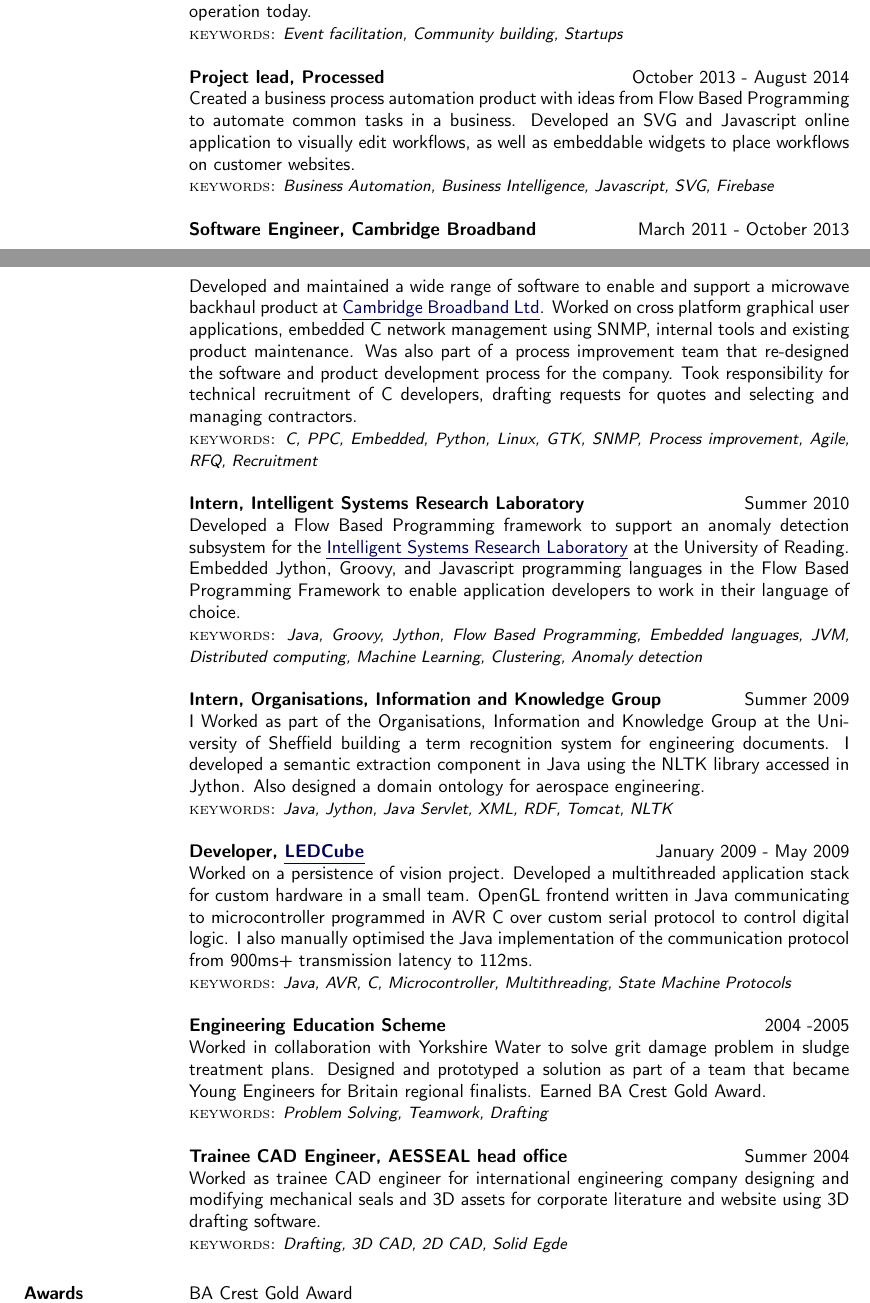
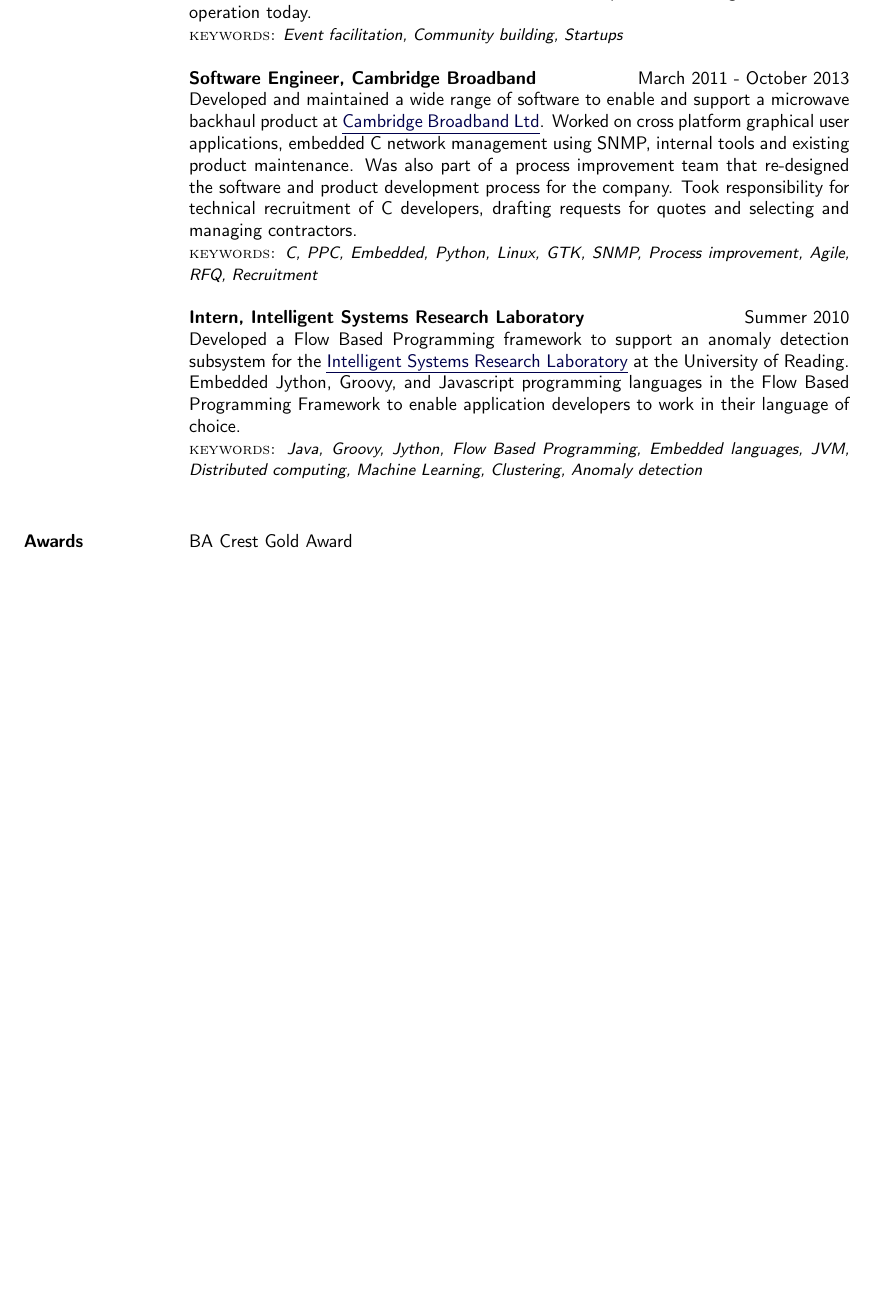
Before and after one commit to bricef/CV, a LaTeX CV (Brice-Fernandes-CV.tex): two parts of pages 2 and 3 of 3 before the commit and part of page 3 of 3 after it, the two joined at a grey line, cut so that both start at the same text, the shorter picture padded with empty space. Compiled offline with pdfLaTeX.

Commit message:
Update CV for Razor

```diff
--- a/Brice-Fernandes-CV.tex
+++ b/Brice-Fernandes-CV.tex
@@ -307,11 +321,11 @@ I was an active organiser for the Cambridge Startup Weekend, organising and faci
 
 \blankline
 
-\textbf{Project lead, Processed} \hfill October 2013 - August 2014\\
-Created a business process automation product with ideas from Flow Based Programming to automate common tasks in a business. Developed an SVG and Javascript online application to visually edit workflows, as well as embeddable widgets to place workflows on customer websites. \\
-{\small \textsc{keywords:} \emph{Business Automation, Business Intelligence, Javascript, SVG, Firebase}}
+% \textbf{Project lead, Processed} \hfill October 2013 - August 2014\\
+% Created a business process automation product with ideas from Flow Based Programming to automate common tasks in a business. Developed an SVG and Javascript online application to visually edit workflows, as well as embeddable widgets to place workflows on customer websites. \\
+% {\small \textsc{keywords:} \emph{Business Automation, Business Intelligence, Javascript, SVG, Firebase}}
 
-\blankline
+% \blankline
 
 \textbf{Software Engineer, Cambridge Broadband } \hfill March 2011 - October 2013 \\
 Developed and maintained a wide range of software to enable and support a microwave backhaul product at \linkto{http://cbnl.com}{Cambridge Broadband Ltd}. Worked on cross platform graphical user applications, embedded C network management using SNMP, internal tools and existing product maintenance. Was also part of a process improvement team that re-designed the software and product development process for the company. Took responsibility for technical recruitment of C developers, drafting requests for quotes and selecting and managing contractors.  \\
@@ -325,27 +339,27 @@ Developed a Flow Based Programming framework to support an anomaly detection sub
 
 \blankline
 
-\textbf{Intern, Organisations, Information and Knowledge Group} \hfill Summer 2009\\
-I Worked as part of the Organisations, Information and Knowledge Group  at the University of Sheffield building a term recognition system for engineering documents. I developed a semantic extraction component in Java using the NLTK library accessed in Jython. Also designed a domain ontology for aerospace engineering. \\
-{\small\textsc{keywords:} \emph{Java, Jython, Java Servlet, XML, RDF, Tomcat, NLTK}}
+% \textbf{Intern, Organisations, Information and Knowledge Group} \hfill Summer 2009\\
+% I Worked as part of the Organisations, Information and Knowledge Group  at the University of Sheffield building a term recognition system for engineering documents. I developed a semantic extraction component in Java using the NLTK library accessed in Jython. Also designed a domain ontology for aerospace engineering. \\
+% {\small\textsc{keywords:} \emph{Java, Jython, Java Servlet, XML, RDF, Tomcat, NLTK}}
 
-\blankline
+% \blankline
 
-\textbf{Developer, \linkto{http://ledcube.googlecode.com}{LEDCube}} \hfill January 2009 - May 2009 \\
-Worked on a persistence of vision project. Developed a multithreaded application stack for custom hardware in a small team. OpenGL frontend written in Java communicating to microcontroller programmed in AVR C over custom serial protocol to control digital logic. I also manually optimised the Java implementation of the communication protocol from 900ms+ transmission latency to 112ms.\\
-{\small\textsc{keywords:} \emph{Java, AVR, C, Microcontroller, Multithreading, State Machine Protocols}}
+% \textbf{Developer, \linkto{http://ledcube.googlecode.com}{LEDCube}} \hfill January 2009 - May 2009 \\
+% Worked on a persistence of vision project. Developed a multithreaded application stack for custom hardware in a small team. OpenGL frontend written in Java communicating to microcontroller programmed in AVR C over custom serial protocol to control digital logic. I also manually optimised the Java implementation of the communication protocol from 900ms+ transmission latency to 112ms.\\
+% {\small\textsc{keywords:} \emph{Java, AVR, C, Microcontroller, Multithreading, State Machine Protocols}}
 
-\blankline
+% \blankline
 
-\textbf{Engineering Education Scheme} \hfill 2004 -2005 \\
-Worked in collaboration with Yorkshire Water to solve grit damage problem in sludge treatment plans. Designed and prototyped a solution as part of a team that became Young Engineers for Britain regional finalists. Earned BA Crest Gold Award. \\
-{\small\textsc{keywords:} \emph{Problem Solving, Teamwork, Drafting}}
+% \textbf{Engineering Education Scheme} \hfill 2004 -2005 \\
+% Worked in collaboration with Yorkshire Water to solve grit damage problem in sludge treatment plans. Designed and prototyped a solution as part of a team that became Young Engineers for Britain regional finalists. Earned BA Crest Gold Award. \\
+% {\small\textsc{keywords:} \emph{Problem Solving, Teamwork, Drafting}}
 
-\blankline
+% \blankline
 
-\textbf{Trainee CAD Engineer, AESSEAL head office} \hfill Summer 2004 \\
-Worked as trainee CAD engineer for international engineering company designing and modifying mechanical seals and 3D assets for corporate literature and website using 3D drafting software.\\
-{\small\textsc{keywords:} \emph{Drafting, 3D CAD, 2D CAD, Solid Egde}}
+% \textbf{Trainee CAD Engineer, AESSEAL head office} \hfill Summer 2004 \\
+% Worked as trainee CAD engineer for international engineering company designing and modifying mechanical seals and 3D assets for corporate literature and website using 3D drafting software.\\
+% {\small\textsc{keywords:} \emph{Drafting, 3D CAD, 2D CAD, Solid Egde}}
 
 \section{Awards}
 BA Crest Gold Award \\
```
Also changed, not shown: cv.pdf, Brice-Fernandes-CV.tex (24 more changed lines).
